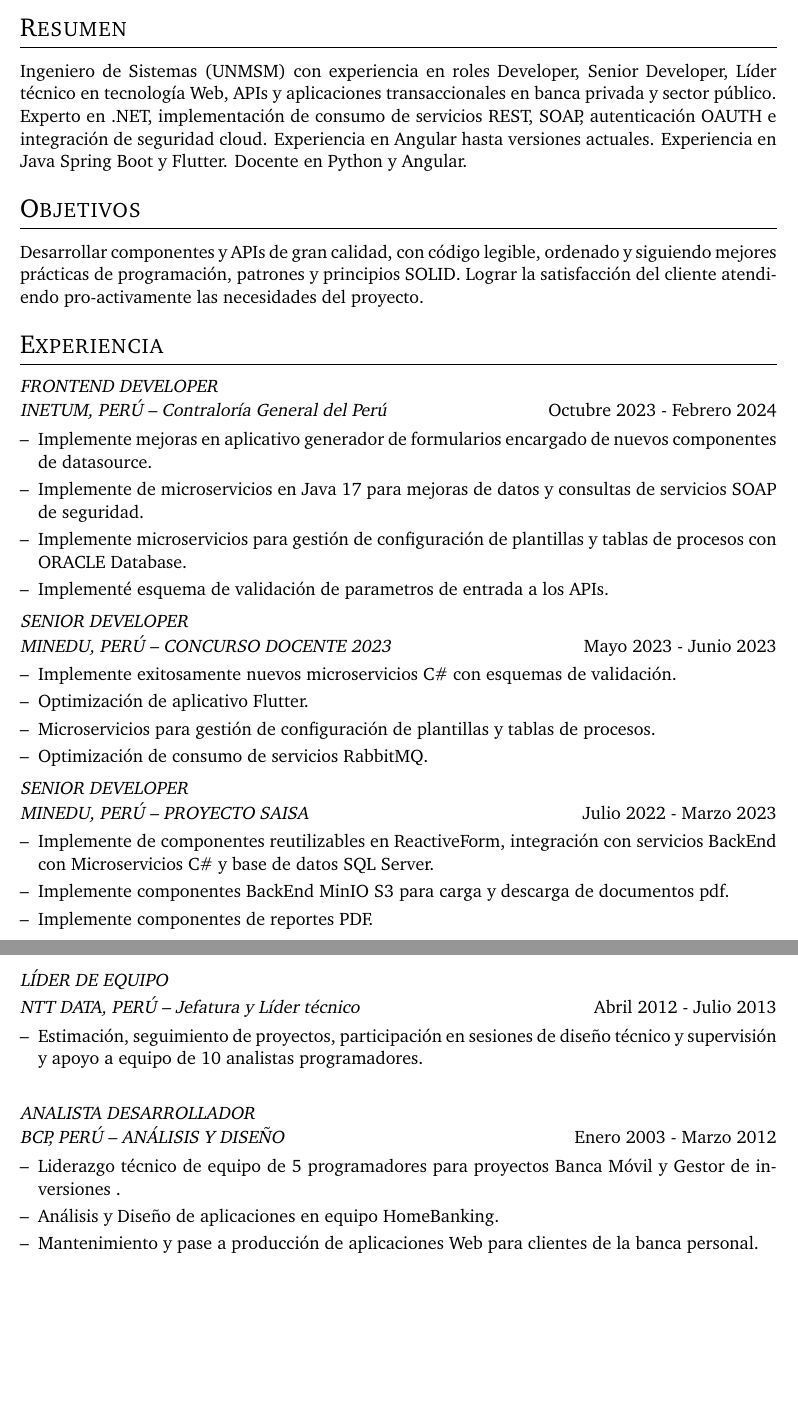
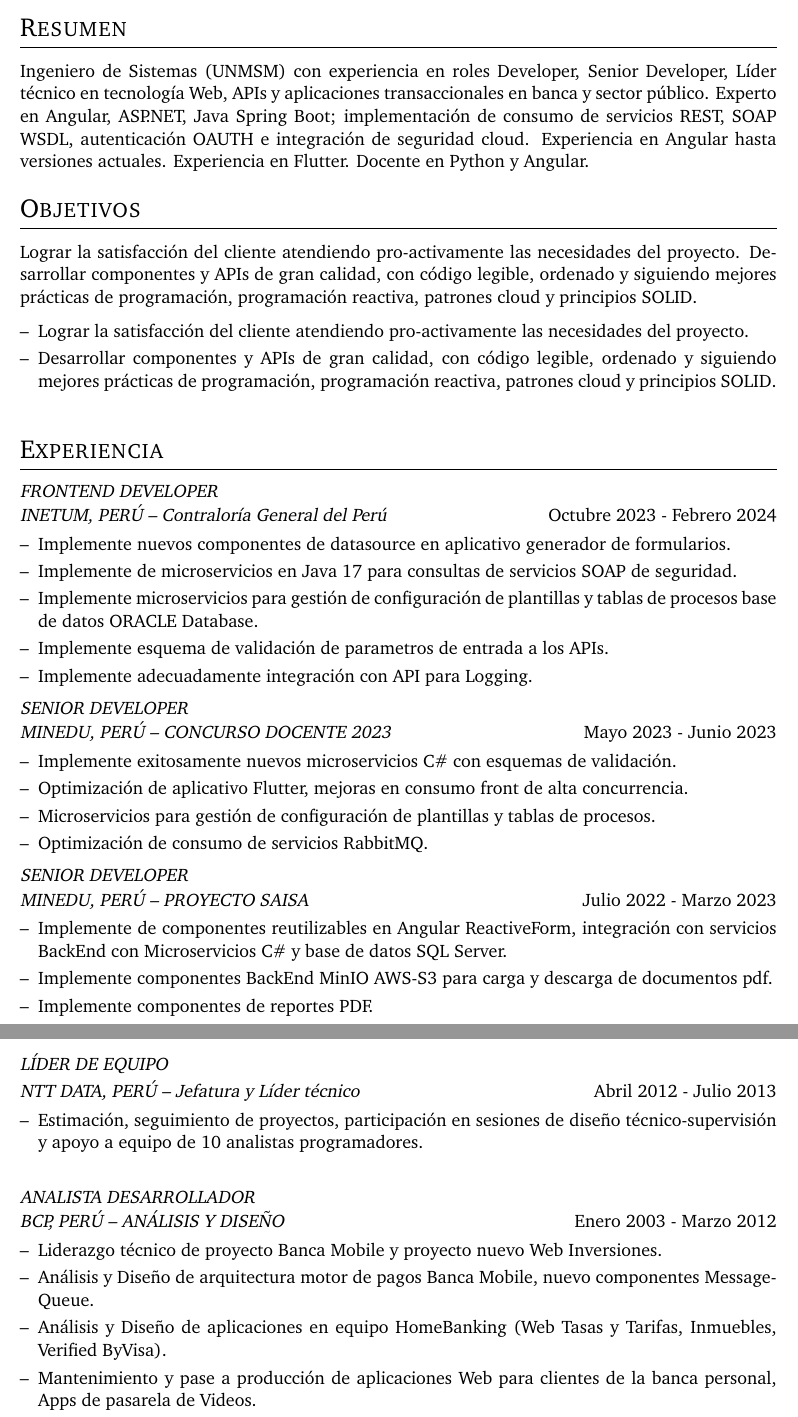
Before and after one commit to jorge-alvarado-revata/myCV, a LaTeX CV (cv.tex): two parts of pages 1 and 2 of 3, joined at a grey line, cut so that both start at the same text, the shorter picture padded with empty space. Compiled offline with pdfLaTeX.

Commit message:
Add files via upload

```diff
--- a/cv.tex
+++ b/cv.tex
@@ -135,10 +135,18 @@
 
 %Interests/ Keywords/ Summary
 \section{Resumen}
-Ingeniero de Sistemas (UNMSM) con experiencia en roles Developer, Senior Developer, Líder técnico en tecnología Web, APIs y aplicaciones transaccionales en banca privada y sector público. Experto en .NET, implementación de consumo de servicios REST, SOAP, autenticación OAUTH e integración de seguridad cloud. Experiencia en Angular hasta versiones actuales. Experiencia en Java Spring Boot y Flutter. Docente en Python y Angular.
+Ingeniero de Sistemas (UNMSM) con experiencia en roles Developer, Senior Developer, Líder técnico en tecnología Web, APIs y aplicaciones transaccionales en banca y sector público. Experto en Angular, ASP.NET, Java Spring Boot; implementación de consumo de servicios REST, SOAP WSDL, autenticación OAUTH e integración de seguridad cloud. Experiencia en Angular hasta versiones actuales. Experiencia en  Flutter. Docente en Python y Angular.
 
 \section{Objetivos}
-Desarrollar componentes y APIs de gran calidad, con código legible, ordenado y siguiendo mejores prácticas de programación, patrones y principios SOLID. Lograr la satisfacción del cliente atendiendo pro-activamente las necesidades del proyecto.
+Lograr la satisfacción del cliente atendiendo pro-activamente las necesidades del proyecto.
+Desarrollar componentes y APIs de gran calidad, con código legible, ordenado y siguiendo mejores prácticas de programación, programación reactiva, patrones cloud y principios SOLID.
+
+\begin{minipage}[t]{\linewidth}
+    \begin{itemize}[nosep,after=\strut, leftmargin=1em, itemsep=3pt]
+        \item[--] Lograr la satisfacción del cliente atendiendo pro-activamente las necesidades del proyecto.
+        \item[--] Desarrollar componentes y APIs de gran calidad, con código legible, ordenado y siguiendo mejores prácticas de programación, programación reactiva, patrones cloud y principios SOLID.
+    \end{itemize}
+\end{minipage}
 %Experience
 \section{Experiencia}
 
@@ -148,10 +156,11 @@ Desarrollar componentes y APIs de gran calidad, con código legible, ordenado y
 \multicolumn{2}{@{}X@{}}{
 \begin{minipage}[t]{\linewidth}
     \begin{itemize}[nosep,after=\strut, leftmargin=1em, itemsep=3pt]
-        \item[--] Implemente mejoras en aplicativo generador de formularios encargado de nuevos componentes de datasource.
-        \item[--] Implemente de microservicios en Java 17 para mejoras de datos y consultas de servicios SOAP de seguridad.
-        \item[--] Implemente microservicios para gestión de configuración de plantillas y tablas de procesos con ORACLE Database.
-        \item[--] Implementé esquema de validación de parametros de entrada a los APIs.
+        \item[--] Implemente nuevos componentes de datasource en aplicativo generador de formularios.
+        \item[--] Implemente de microservicios en Java 17 para consultas de servicios SOAP de seguridad.
+        \item[--] Implemente microservicios para gestión de configuración de plantillas y tablas de procesos base de datos ORACLE Database.
+        \item[--] Implemente esquema de validación de parametros de entrada a los APIs.
+        \item[--] Implemente adecuadamente integración con API para Logging.
     \end{itemize}
 \end{minipage}
 }
@@ -164,7 +173,7 @@ Desarrollar componentes y APIs de gran calidad, con código legible, ordenado y
 \begin{minipage}[t]{\linewidth}
     \begin{itemize}[nosep,after=\strut, leftmargin=1em, itemsep=3pt]
         \item[--] Implemente exitosamente nuevos microservicios C\# con esquemas de validación.
-        \item[--] Optimización de aplicativo Flutter.
+        \item[--] Optimización de aplicativo Flutter, mejoras en consumo front de alta concurrencia.
         \item[--] Microservicios para gestión de configuración de plantillas y tablas de procesos.
         \item[--] Optimización de consumo de servicios RabbitMQ.
     \end{itemize}
@@ -178,8 +187,8 @@ Desarrollar componentes y APIs de gran calidad, con código legible, ordenado y
 \multicolumn{2}{@{}X@{}}{
 \begin{minipage}[t]{\linewidth}
     \begin{itemize}[nosep,after=\strut, leftmargin=1em, itemsep=3pt]
-        \item[--] Implemente de componentes reutilizables en ReactiveForm, integración con servicios BackEnd con Microservicios C\# y base de datos SQL Server.
-        \item[--] Implemente componentes BackEnd MinIO S3 para carga y descarga de documentos pdf.
+        \item[--] Implemente de componentes reutilizables en Angular ReactiveForm, integración con servicios BackEnd con Microservicios C\# y base de datos SQL Server.
+        \item[--] Implemente componentes BackEnd MinIO AWS-S3 para carga y descarga de documentos pdf.
         \item[--] Implemente componentes de reportes PDF.
     \end{itemize}
 \end{minipage}
@@ -237,7 +246,7 @@ Desarrollar componentes y APIs de gran calidad, con código legible, ordenado y
 \multicolumn{2}{@{}X@{}}{
 \begin{minipage}[t]{\linewidth}
     \begin{itemize}[nosep,after=\strut, leftmargin=1em, itemsep=3pt]
-        \item[--] Estimación, seguimiento de proyectos, participación en sesiones de diseño técnico y supervisión y apoyo a equipo de 10 analistas programadores.
+        \item[--] Estimación, seguimiento de proyectos, participación en sesiones de diseño técnico-supervisión y apoyo a equipo de 10 analistas programadores.
 
     \end{itemize}
 \end{minipage}
@@ -250,10 +259,11 @@ Desarrollar componentes y APIs de gran calidad, con código legible, ordenado y
 \multicolumn{2}{@{}X@{}}{
 \begin{minipage}[t]{\linewidth}
     \begin{itemize}[nosep,after=\strut, leftmargin=1em, itemsep=3pt]
-        \item[--] Liderazgo técnico de equipo de 5 programadores para proyectos Banca Móvil y Gestor de inversiones .
-        \item[--] Análisis y Diseño de aplicaciones en equipo HomeBanking.
-        \item[--] Mantenimiento y pase a producción de aplicaciones Web para clientes de la banca personal.
-
+        \item[--] Liderazgo técnico de proyecto Banca Mobile y proyecto nuevo Web Inversiones.
+        \item[--] Análisis y Diseño de arquitectura motor de pagos Banca Mobile, nuevo componentes MessageQueue.
+        \item[--] Análisis y Diseño de aplicaciones en equipo HomeBanking (Web Tasas y Tarifas, Inmuebles, Verified ByVisa).
+        \item[--] Mantenimiento y pase a producción de aplicaciones Web para clientes de la banca personal, Apps de pasarela de Videos.
+        \item[--] Mantenimiento de aplicativo Teller atención ventanilla.
     \end{itemize}
 \end{minipage}
 }
```
Also changed, not shown: cv.tex (9 more changed lines).
